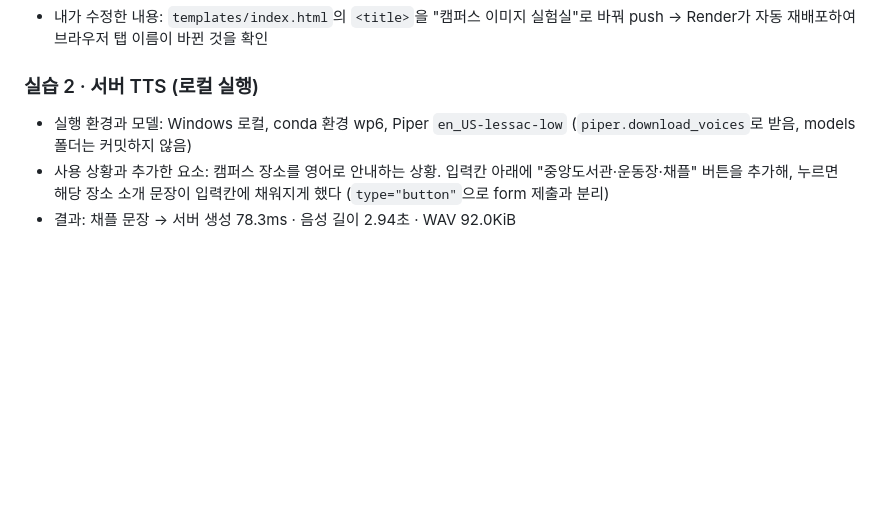
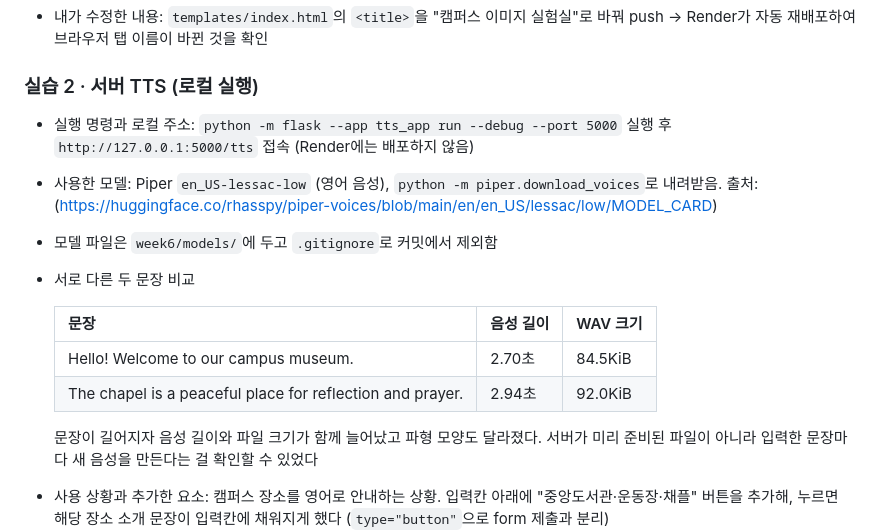
Before and after one commit to jijjin82/campus-hotspots, a Markdown page: README.md, the part around one of its changes. GitHub-like rendering; blank space fills up the shorter version.

Commit message:
docs: complete week6 tts readme items

```diff
--- a/README.md
+++ b/README.md
@@ -106,9 +106,19 @@
 - 내가 수정한 내용: `templates/index.html`의 `<title>`을 "캠퍼스 이미지 실험실"로 바꿔 push → Render가 자동 재배포하여 브라우저 탭 이름이 바뀐 것을 확인
 
 ### 실습 2 · 서버 TTS (로컬 실행)
-- 실행 환경과 모델: Windows 로컬, conda 환경 wp6, Piper `en_US-lessac-low` (`piper.download_voices`로 받음, models 폴더는 커밋하지 않음)
+- 실행 명령과 로컬 주소: `python -m flask --app tts_app run --debug --port 5000` 실행 후 `http://127.0.0.1:5000/tts` 접속 (Render에는 배포하지 않음)
+- 사용한 모델: Piper `en_US-lessac-low` (영어 음성), `python -m piper.download_voices`로 내려받음. 출처: (https://huggingface.co/rhasspy/piper-voices/blob/main/en/en_US/lessac/low/MODEL_CARD)
+- 모델 파일은 `week6/models/`에 두고 `.gitignore`로 커밋에서 제외함
+- 서로 다른 두 문장 비교
+
+  | 문장 | 음성 길이 | WAV 크기 |
+  |---|---|---|
+  | Hello! Welcome to our campus museum. | 2.70초 | 84.5KiB |
+  | The chapel is a peaceful place for reflection and prayer. | 2.94초 | 92.0KiB |
+
+  문장이 길어지자 음성 길이와 파일 크기가 함께 늘어났고 파형 모양도 달라졌다. 서버가 미리 준비된 파일이 아니라 입력한 문장마다 새 음성을 만든다는 걸 확인할 수 있었다
+
 - 사용 상황과 추가한 요소: 캠퍼스 장소를 영어로 안내하는 상황. 입력칸 아래에 "중앙도서관·운동장·채플" 버튼을 추가해, 누르면 해당 장소 소개 문장이 입력칸에 채워지게 했다 (`type="button"`으로 form 제출과 분리)
-- 결과: 채플 문장 → 서버 생성 78.3ms · 음성 길이 2.94초 · WAV 92.0KiB
   ![TTS 파형](week6/screenshots/tts-waveform.png)
 - 첫 요청 vs 이후: 첫 요청 2352.1ms, 이후 88.5ms·95.9ms. 첫 요청 때 모델을 불러오고 이후엔 재사용하기 때문
 - 요청·응답 확인: Network에서 `POST /api/tts`, 200 OK, 요청 본문이 JSON `{text, length_scale}`인 것을 확인
```
Also changed, not shown: other parts of README.md (+1 -1 lines).
